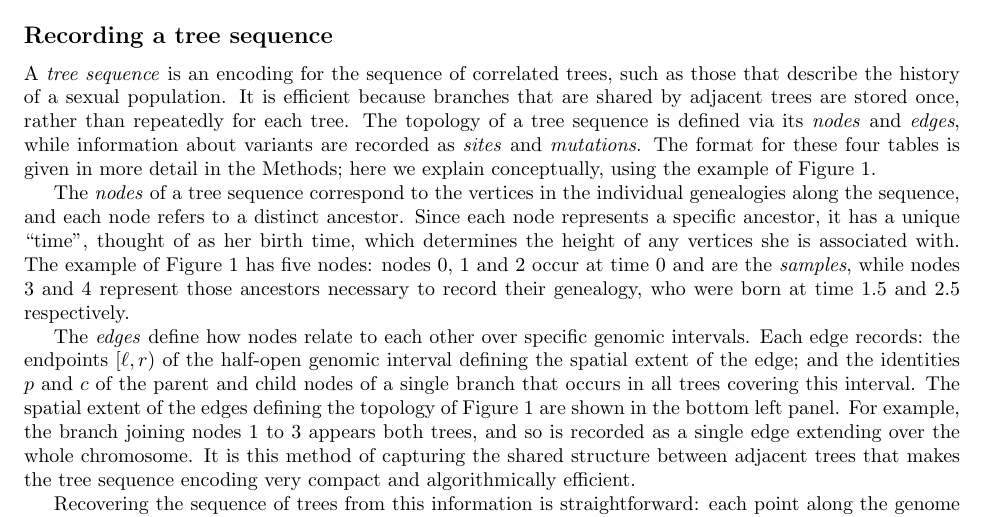
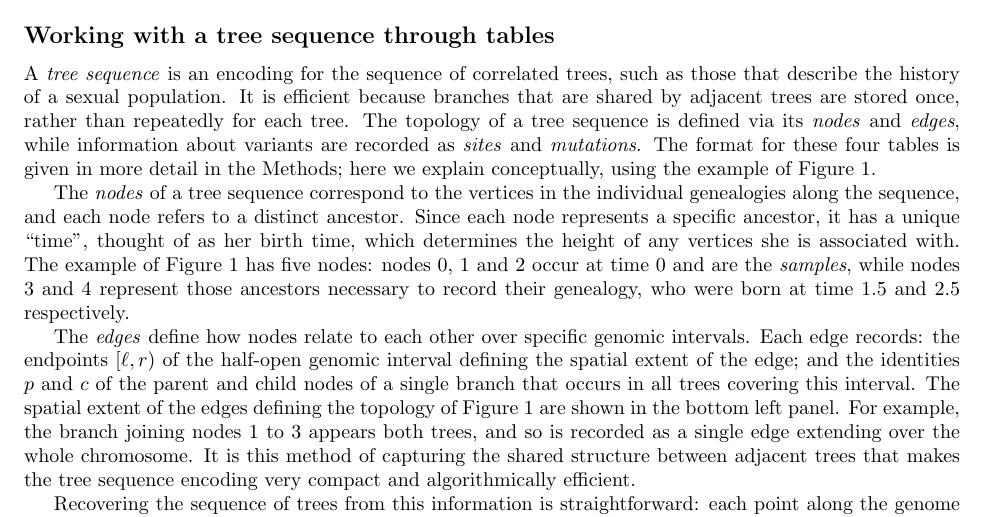
Before and after one commit to petrelharp/ftprime_ms, a LaTeX paper (forwards_paper.tex): part of page 3 of 15, cut at the place of the change. Compiled offline with pdfLaTeX.

Commit message:
Revise tables subhed per plr suggestion

```diff
--- a/forwards_paper.tex
+++ b/forwards_paper.tex
@@ -192,7 +192,7 @@ to the tools in \msprime{}.
 
 
 %%%%%%
-\subsection*{Recording a tree sequence}
+\subsection*{Working with a tree sequence through tables}
 
 A \emph{tree sequence} is an encoding for the sequence of correlated trees,
 such as those that describe the history of a sexual population.
```
Also changed, not shown: forwards_paper.pdf.
